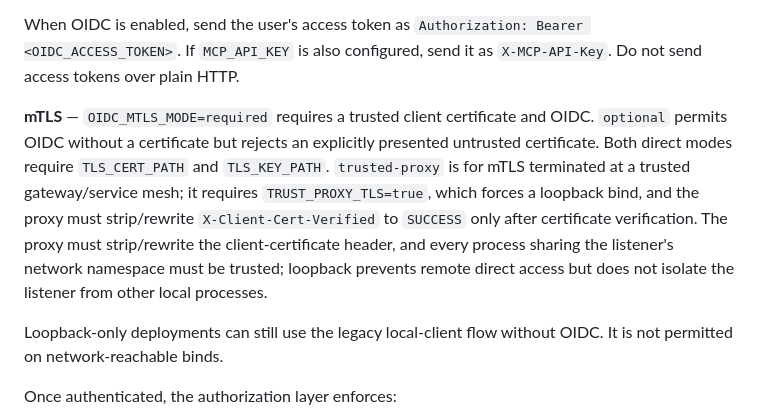
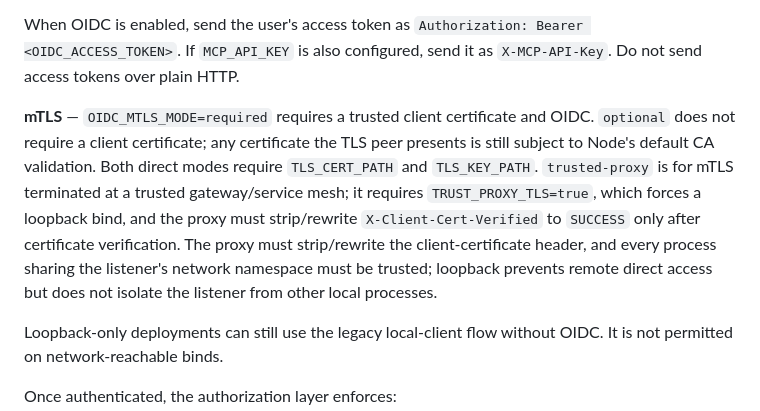
Before and after one commit to nitsuah/bb-mcp, a Markdown page: README.md, the part around the change. Drawn GitHub-style.

Commit message:
security: clarify optional mTLS certificate policy

```diff
--- a/README.md
+++ b/README.md
@@ -359,7 +359,7 @@ All require admin role. This is subscription *registration* only — receiving i
 
 When OIDC is enabled, send the user's access token as `Authorization: Bearer <OIDC_ACCESS_TOKEN>`. If `MCP_API_KEY` is also configured, send it as `X-MCP-API-Key`. Do not send access tokens over plain HTTP.
 
-**mTLS** — `OIDC_MTLS_MODE=required` requires a trusted client certificate and OIDC. `optional` permits OIDC without a certificate but rejects an explicitly presented untrusted certificate. Both direct modes require `TLS_CERT_PATH` and `TLS_KEY_PATH`. `trusted-proxy` is for mTLS terminated at a trusted gateway/service mesh; it requires `TRUST_PROXY_TLS=true`, which forces a loopback bind, and the proxy must strip/rewrite `X-Client-Cert-Verified` to `SUCCESS` only after certificate verification. The proxy must strip/rewrite the client-certificate header, and every process sharing the listener's network namespace must be trusted; loopback prevents remote direct access but does not isolate the listener from other local processes.
+**mTLS** — `OIDC_MTLS_MODE=required` requires a trusted client certificate and OIDC. `optional` does not require a client certificate; any certificate the TLS peer presents is still subject to Node's default CA validation. Both direct modes require `TLS_CERT_PATH` and `TLS_KEY_PATH`. `trusted-proxy` is for mTLS terminated at a trusted gateway/service mesh; it requires `TRUST_PROXY_TLS=true`, which forces a loopback bind, and the proxy must strip/rewrite `X-Client-Cert-Verified` to `SUCCESS` only after certificate verification. The proxy must strip/rewrite the client-certificate header, and every process sharing the listener's network namespace must be trusted; loopback prevents remote direct access but does not isolate the listener from other local processes.
 
 Loopback-only deployments can still use the legacy local-client flow without OIDC. It is not permitted on network-reachable binds.
 
```
